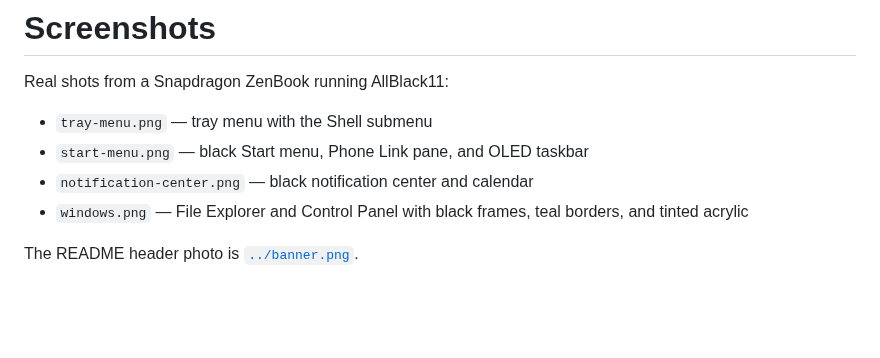
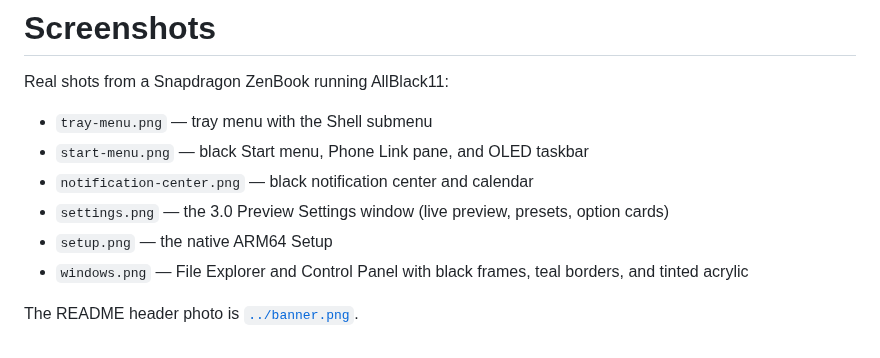
Before and after one commit to TH0MSX/AllBlack11, a Markdown page: docs/screenshots/README.md, the part around the change. Drawn GitHub-style; blank space fills up the shorter version.

```diff
--- a/docs/screenshots/README.md
+++ b/docs/screenshots/README.md
@@ -5,6 +5,8 @@ Real shots from a Snapdragon ZenBook running AllBlack11:
 - `tray-menu.png` — tray menu with the Shell submenu
 - `start-menu.png` — black Start menu, Phone Link pane, and OLED taskbar
 - `notification-center.png` — black notification center and calendar
+- `settings.png` — the 3.0 Preview Settings window (live preview, presets, option cards)
+- `setup.png` — the native ARM64 Setup
 - `windows.png` — File Explorer and Control Panel with black frames, teal borders, and tinted acrylic
 
 The README header photo is [`../banner.png`](../banner.png).
```
Also changed, not shown: CHANGELOG.md (+2 -1 lines), README.md (+13 -1 lines), docs/screenshots/settings.png (added), docs/screenshots/setup.png (added), 5 other files.
